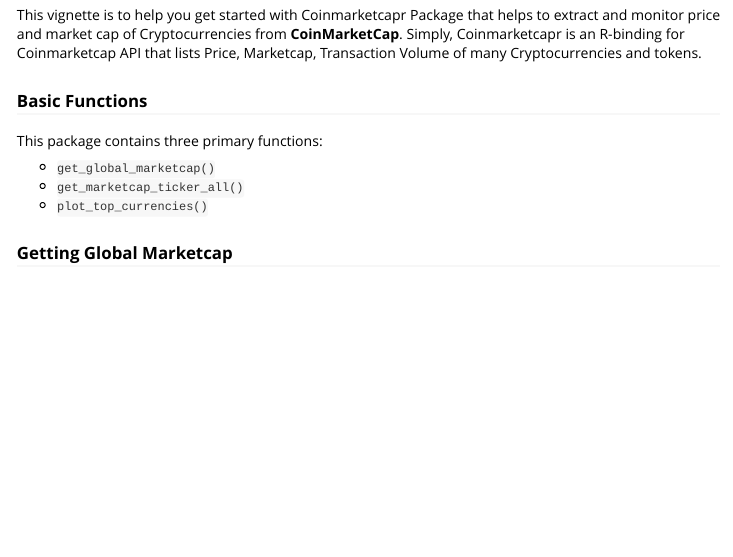
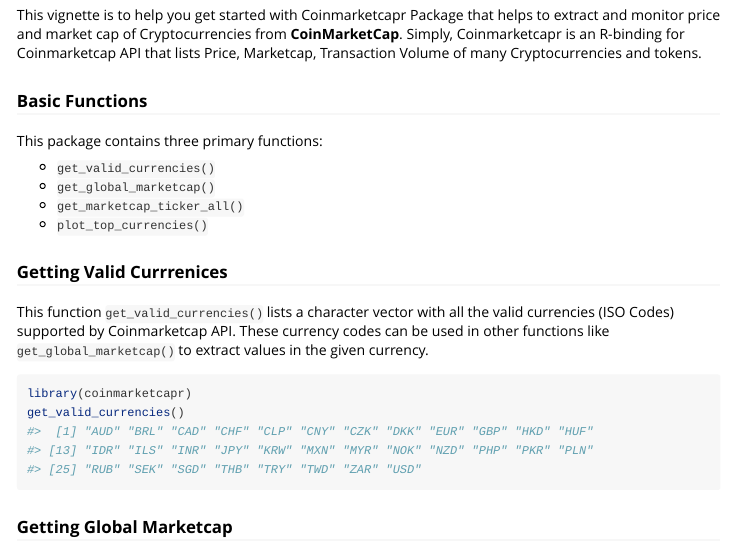
Before and after one commit to amrrs/coinmarketcapr, an R Markdown document (vignettes/Getting_Started.Rmd): the page in a window 1100 px wide, from 110 px down. Rendered offline with R 4.5, knitr and Pandoc, with nearby package versions; some code elsewhere in the file could not run offline.

Commit message:
get_valid_currencies()

````diff
--- a/vignettes/Getting_Started.Rmd
+++ b/vignettes/Getting_Started.Rmd
@@ -21,9 +21,20 @@
 
 This package contains three primary functions:
 
+- `get_valid_currencies()`
 - `get_global_marketcap()`
 - `get_marketcap_ticker_all()`
 - `plot_top_currencies()`
+
+### Getting Valid Currrenices
+
+This function `get_valid_currencies()` lists a character vector with all the valid currencies (ISO Codes) supported by Coinmarketcap API. These currency codes can be used in other functions like `get_global_marketcap()` to extract values in the given currency.
+
+```{r}
+library(coinmarketcapr)
+get_valid_currencies()
+```
+
 
 ### Getting Global Marketcap
 
````
